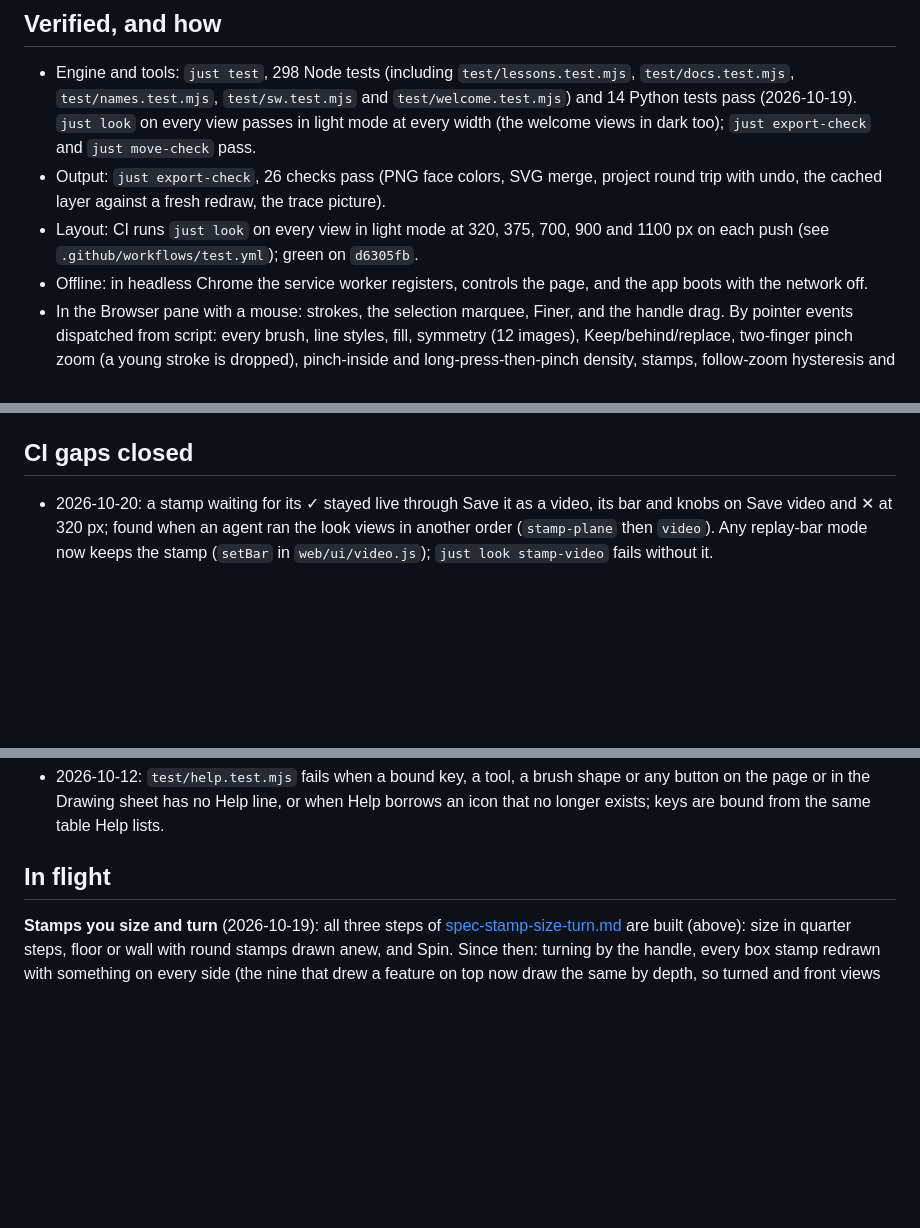
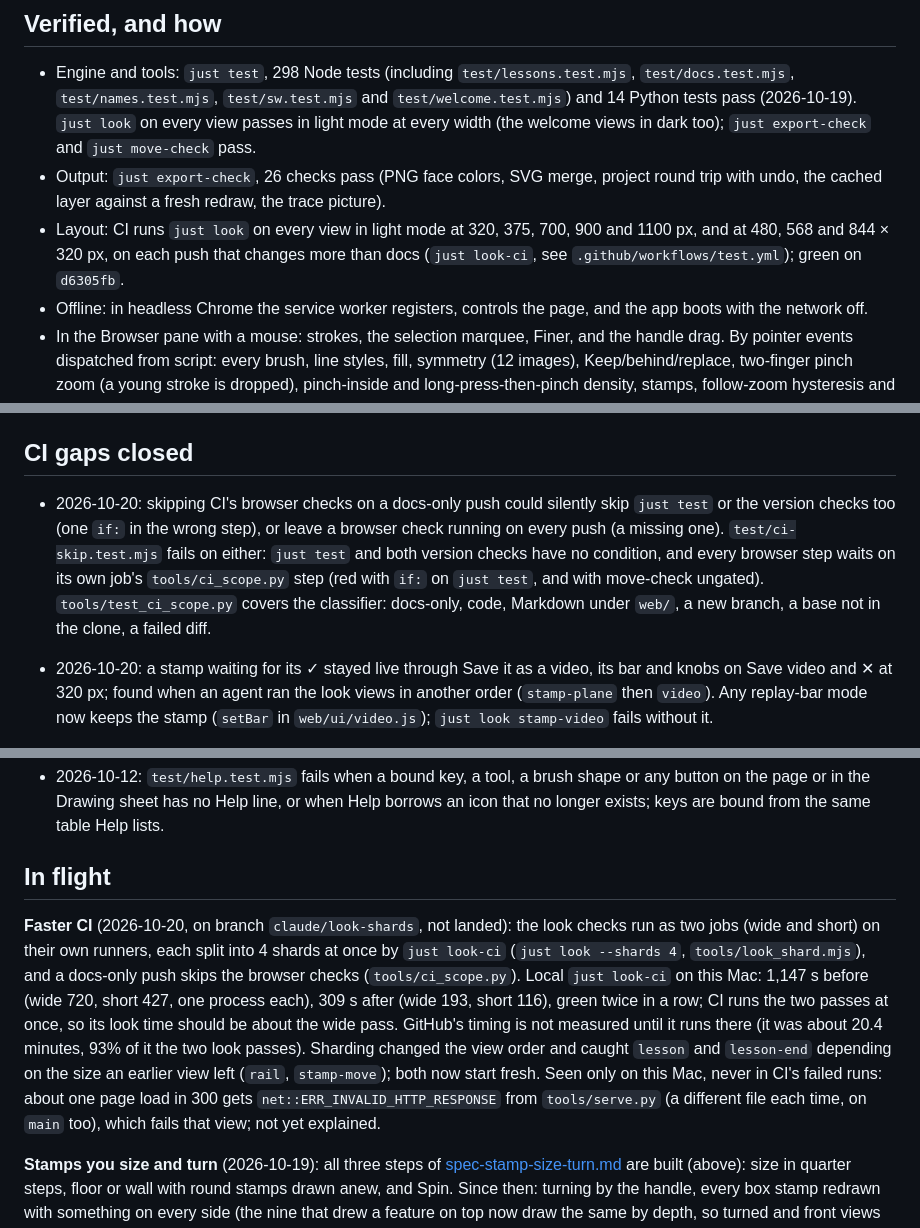
Before and after one commit to pdxfixit/isopix, a Markdown page: docs/state.md, 3 parts joined by grey strips. Rendered like a GitHub page; blank space fills up the shorter version.

Commit message:
docs: state.md: faster CI in flight, its timings and what sharding found
- In flight: the look passes as two jobs of 4 shards each, the docs-only skip; local just look-ci 1,147 s before, 309 s after, green twice
- CI gaps closed: test/ci-skip.test.mjs keeps the docs-only skip from reaching just test or the version checks
- The lesson views' order dependence, and a dev-server error seen only on this Mac

Co-Authored-By: Claude Opus 5.5 <noreply@anthropic.com>

```diff
--- a/docs/state.md
+++ b/docs/state.md
@@ -93,7 +93,7 @@ Isopix 1.0: a public repo (`github.com/pdxfixit/isopix`, MIT) whose history star
 
 - Engine and tools: `just test`, 298 Node tests (including `test/lessons.test.mjs`, `test/docs.test.mjs`, `test/names.test.mjs`, `test/sw.test.mjs` and `test/welcome.test.mjs`) and 14 Python tests pass (2026-10-19). `just look` on every view passes in light mode at every width (the welcome views in dark too); `just export-check` and `just move-check` pass.
 - Output: `just export-check`, 26 checks pass (PNG face colors, SVG merge, project round trip with undo, the cached layer against a fresh redraw, the trace picture).
-- Layout: CI runs `just look` on every view in light mode at 320, 375, 700, 900 and 1100 px on each push (see `.github/workflows/test.yml`); green on `d6305fb`.
+- Layout: CI runs `just look` on every view in light mode at 320, 375, 700, 900 and 1100 px, and at 480, 568 and 844 × 320 px, on each push that changes more than docs (`just look-ci`, see `.github/workflows/test.yml`); green on `d6305fb`.
 - Offline: in headless Chrome the service worker registers, controls the page, and the app boots with the network off.
 - In the Browser pane with a mouse: strokes, the selection marquee, Finer, and the handle drag. By pointer events dispatched from script: every brush, line styles, fill, symmetry (12 images), Keep/behind/replace, two-finger pinch zoom (a young stroke is dropped), pinch-inside and long-press-then-pinch density, stamps, follow-zoom hysteresis and the lock, replay, trace, grayscale.
 - Drawing speed (`just perf`: 38,400 cells, 1024×768 at 2×, headless Chrome on the owner's Mac, each frame timed through a 1-pixel read so the GPU work counts; median / p95 ms): before the cell-layer cache pan 28.9 / 32.2, zoom 26.2 / 28.5, draw 30.1 / 34.1; with it pan 4.5 / 23.4 (the p95 is the redraw when a pan leaves the cached margin), zoom 14.9 / 25.1, draw 12.8 / 15.0. Latest run (2026-10-12, `d6305fb`): pan 5.3 / 24.6, zoom 16.3 / 27.1, draw 13.7 / 15.5. The bar for changes is in [decisions.md](decisions.md) (Shipping). `just export-check` proves the cached layer matches a fresh redraw pixel for pixel after strokes, symmetry, erase, density changes, undo, redo, pan and zoom.
@@ -126,6 +126,7 @@ Before that:
 
 ## CI gaps closed
 
+- 2026-10-20: skipping CI's browser checks on a docs-only push could silently skip `just test` or the version checks too (one `if:` in the wrong step), or leave a browser check running on every push (a missing one). `test/ci-skip.test.mjs` fails on either: `just test` and both version checks have no condition, and every browser step waits on its own job's `tools/ci_scope.py` step (red with `if:` on `just test`, and with move-check ungated). `tools/test_ci_scope.py` covers the classifier: docs-only, code, Markdown under `web/`, a new branch, a base not in the clone, a failed diff.
 - 2026-10-20: a stamp waiting for its ✓ stayed live through Save it as a video, its bar and knobs on Save video and ✕ at 320 px; found when an agent ran the look views in another order (`stamp-plane` then `video`). Any replay-bar mode now keeps the stamp (`setBar` in `web/ui/video.js`); `just look stamp-video` fails without it.
 - 2026-10-20: a stamp's knobs could land on the top buttons or under a notice: the old placement treated the notices as a floor and, finding no free spot, kept the covered one, and nothing checked. On a 480 × 320 phone with the Keep notice up both knobs sat on ⚙️ and ?. `placeStampHandle` now treats the notices as obstacles, falls back to a 12 px grid, and as a last resort puts a knob on a notice's words, drawn above it; `just look stamp-move` fails when either knob is covered (red on the old code; CI's short landscape run caught it).
 - 2026-10-20: flarepress's `check` and `stamp` printed and wrote an empty version when computing it failed: `version` ran inside `$(…)`, where bash turns `set -e` off. They now stop on it (flarepress `d7c8021`, `tests/site_test.sh`, red on the old code), so a `release=` file with no release fails before a deploy, not after.
@@ -185,6 +186,7 @@ Before that:
 
 ## In flight
 
+**Faster CI** (2026-10-20, on branch `claude/look-shards`, not landed): the look checks run as two jobs (wide and short) on their own runners, each split into 4 shards at once by `just look-ci` (`just look --shards 4`, `tools/look_shard.mjs`), and a docs-only push skips the browser checks (`tools/ci_scope.py`). Local `just look-ci` on this Mac: 1,147 s before (wide 720, short 427, one process each), 309 s after (wide 193, short 116), green twice in a row; CI runs the two passes at once, so its look time should be about the wide pass. GitHub's timing is not measured until it runs there (it was about 20.4 minutes, 93% of it the two look passes). Sharding changed the view order and caught `lesson` and `lesson-end` depending on the size an earlier view left (`rail`, `stamp-move`); both now start fresh. Seen only on this Mac, never in CI's failed runs: about one page load in 300 gets `net::ERR_INVALID_HTTP_RESPONSE` from `tools/serve.py` (a different file each time, on `main` too), which fails that view; not yet explained.
 
 **Stamps you size and turn** (2026-10-19): all three steps of [spec-stamp-size-turn.md](spec-stamp-size-turn.md) are built (above): size in quarter steps, floor or wall with round stamps drawn anew, and Spin. Since then: turning by the handle, every box stamp redrawn with something on every side (the nine that drew a feature on top now draw the same by depth, so turned and front views match), detail by size, the mock-ups and the art contract. Nothing waits on the owner.
 
```
